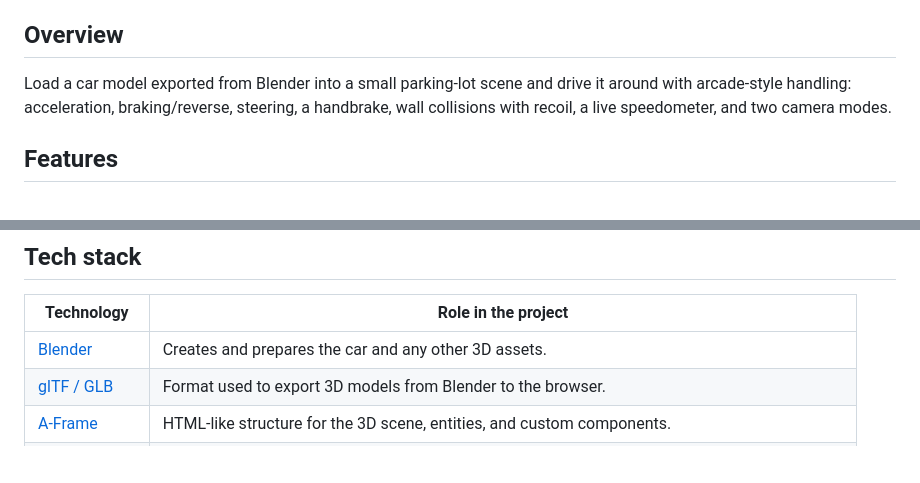
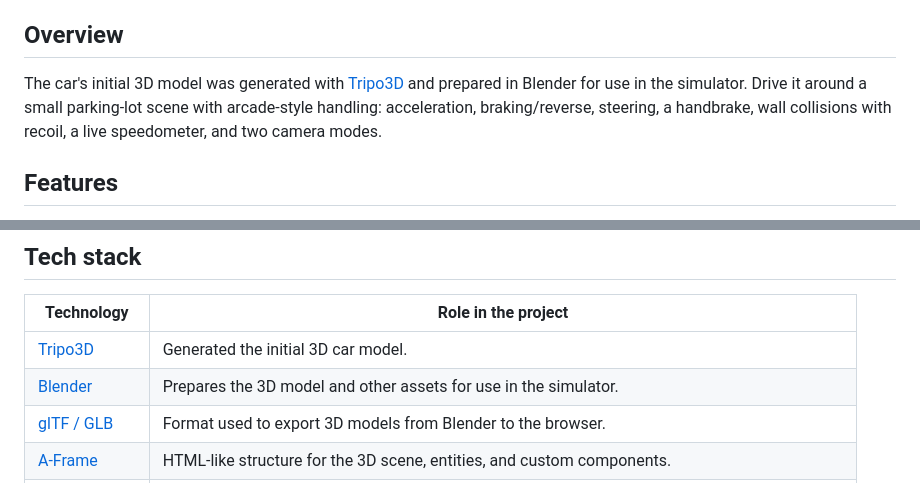
Before and after one commit to lianeheidemann/mini-driving-simulator-3d, a Markdown page: README.md, 2 parts joined by grey strips. Rendered like a GitHub page; blank space fills up the shorter version.

Commit message:
docs: credit Tripo3D for initial car model

```diff
--- a/README.md
+++ b/README.md
@@ -18,7 +18,7 @@ A browser-based 3D driving simulator built with **[Blender](https://www.blender.
 
 ## Overview
 
-Load a car model exported from Blender into a small parking-lot scene and drive it around with arcade-style handling: acceleration, braking/reverse, steering, a handbrake, wall collisions with recoil, a live speedometer, and two camera modes.
+The car's initial 3D model was generated with [Tripo3D](https://www.tripo3d.ai/) and prepared in Blender for use in the simulator. Drive it around a small parking-lot scene with arcade-style handling: acceleration, braking/reverse, steering, a handbrake, wall collisions with recoil, a live speedometer, and two camera modes.
 
 ## Features
 
@@ -34,7 +34,8 @@ Load a car model exported from Blender into a small parking-lot scene and drive
 
 | Technology | Role in the project |
 | --- | --- |
-| [Blender](https://www.blender.org/) | Creates and prepares the car and any other 3D assets. |
+| [Tripo3D](https://www.tripo3d.ai/) | Generated the initial 3D car model. |
+| [Blender](https://www.blender.org/) | Prepares the 3D model and other assets for use in the simulator. |
 | [glTF / GLB](https://www.khronos.org/gltf/) | Format used to export 3D models from Blender to the browser. |
 | [A-Frame](https://aframe.io/) | HTML-like structure for the 3D scene, entities, and custom components. |
 | [Three.js](https://threejs.org/) | Lower-level access to vectors, quaternions, and custom per-frame logic (used through A-Frame). |
```
